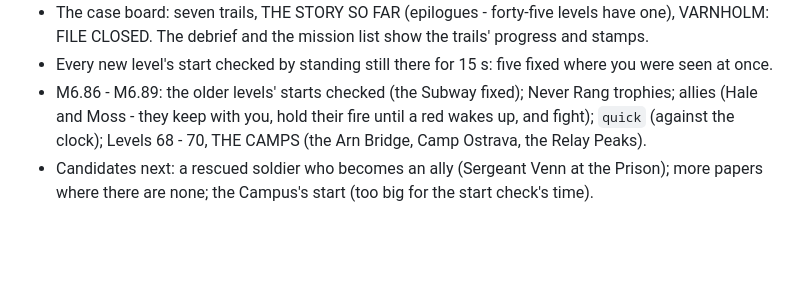
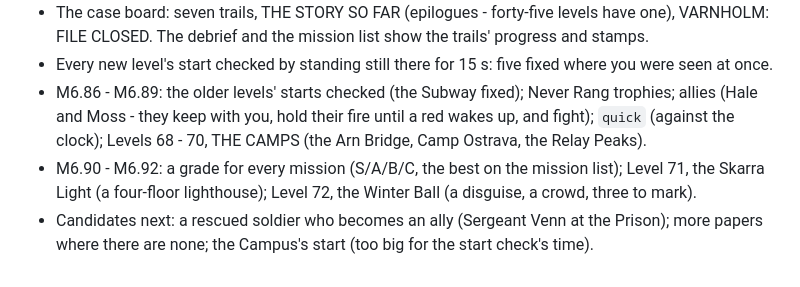
Before and after one commit to GooseKnightGaming/Frontline, a Markdown page: docs/FRONTLINE_ROADMAP.md, the part around the change. Rendered like a GitHub page; blank space fills up the shorter version.

Commit message:
Roadmap: M6.90 - M6.92
Co-Authored-By: Claude Opus 5.5 <noreply@anthropic.com>
Claude-Session: https://claude.ai/code/session_01YXCTGv1c541BaiYTxzqV5f

```diff
--- a/docs/FRONTLINE_ROADMAP.md
+++ b/docs/FRONTLINE_ROADMAP.md
@@ -911,5 +911,7 @@ mission list in its stories with ticks. See the handover for each.
 - M6.86 - M6.89: the older levels' starts checked (the Subway fixed); Never Rang trophies; allies (Hale and Moss -
   they keep with you, hold their fire until a red wakes up, and fight); `quick` (against the clock); Levels 68 - 70,
   THE CAMPS (the Arn Bridge, Camp Ostrava, the Relay Peaks).
+- M6.90 - M6.92: a grade for every mission (S/A/B/C, the best on the mission list); Level 71, the Skarra Light (a
+  four-floor lighthouse); Level 72, the Winter Ball (a disguise, a crowd, three to mark).
 - Candidates next: a rescued soldier who becomes an ally (Sergeant Venn at the Prison); more papers where there are
   none; the Campus's start (too big for the start check's time).
```
